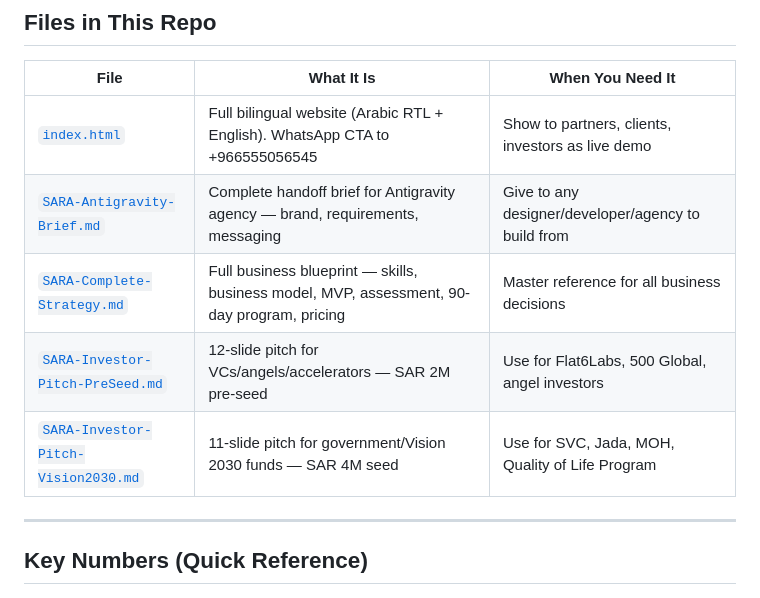
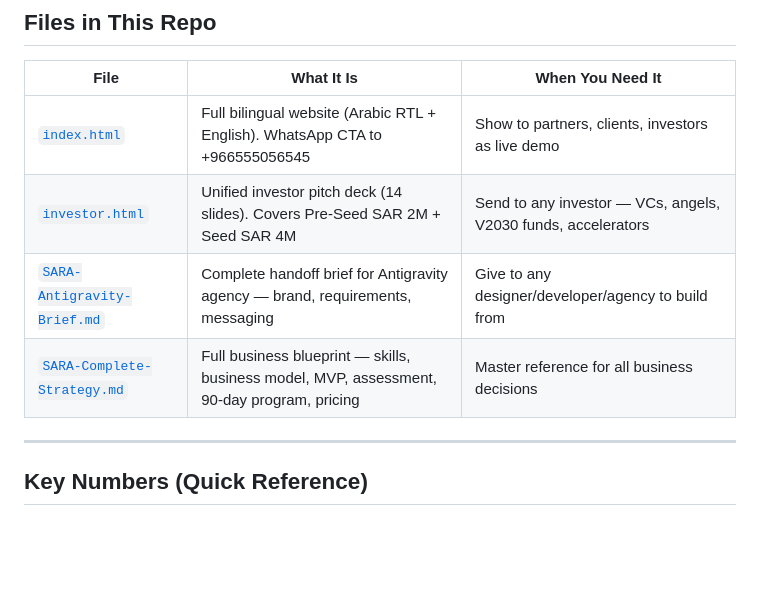
Before and after one commit to DrYounis/sra, a Markdown page: README.md, the part around the change. Rendered like a GitHub page; blank space fills up the shorter version.

Commit message:
Update README file index for merged investor page
Co-Authored-By: Claude Opus 4.6 <noreply@anthropic.com>

```diff
--- a/README.md
+++ b/README.md
@@ -40,10 +40,9 @@ SARA helps large Saudi employers (1,000+ employees) and health insurers **reduce
 | File | What It Is | When You Need It |
 |---|---|---|
 | [`index.html`](index.html) | Full bilingual website (Arabic RTL + English). WhatsApp CTA to +966555056545 | Show to partners, clients, investors as live demo |
+| [`investor.html`](investor.html) | Unified investor pitch deck (14 slides). Covers Pre-Seed SAR 2M + Seed SAR 4M | Send to any investor — VCs, angels, V2030 funds, accelerators |
 | [`SARA-Antigravity-Brief.md`](SARA-Antigravity-Brief.md) | Complete handoff brief for Antigravity agency — brand, requirements, messaging | Give to any designer/developer/agency to build from |
 | [`SARA-Complete-Strategy.md`](SARA-Complete-Strategy.md) | Full business blueprint — skills, business model, MVP, assessment, 90-day program, pricing | Master reference for all business decisions |
-| [`SARA-Investor-Pitch-PreSeed.md`](SARA-Investor-Pitch-PreSeed.md) | 12-slide pitch for VCs/angels/accelerators — SAR 2M pre-seed | Use for Flat6Labs, 500 Global, angel investors |
-| [`SARA-Investor-Pitch-Vision2030.md`](SARA-Investor-Pitch-Vision2030.md) | 11-slide pitch for government/Vision 2030 funds — SAR 4M seed | Use for SVC, Jada, MOH, Quality of Life Program |
 
 ---
 
```
